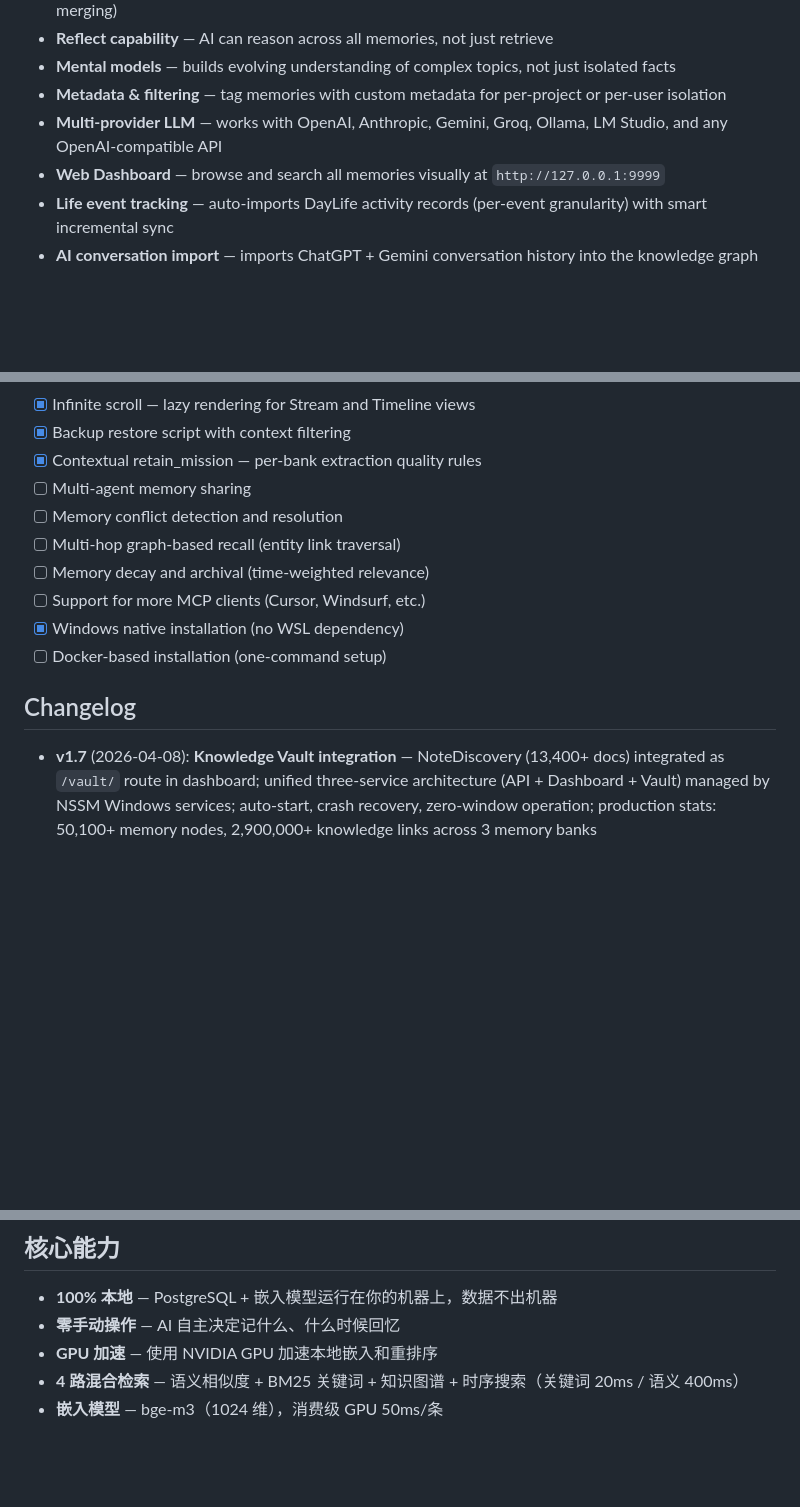
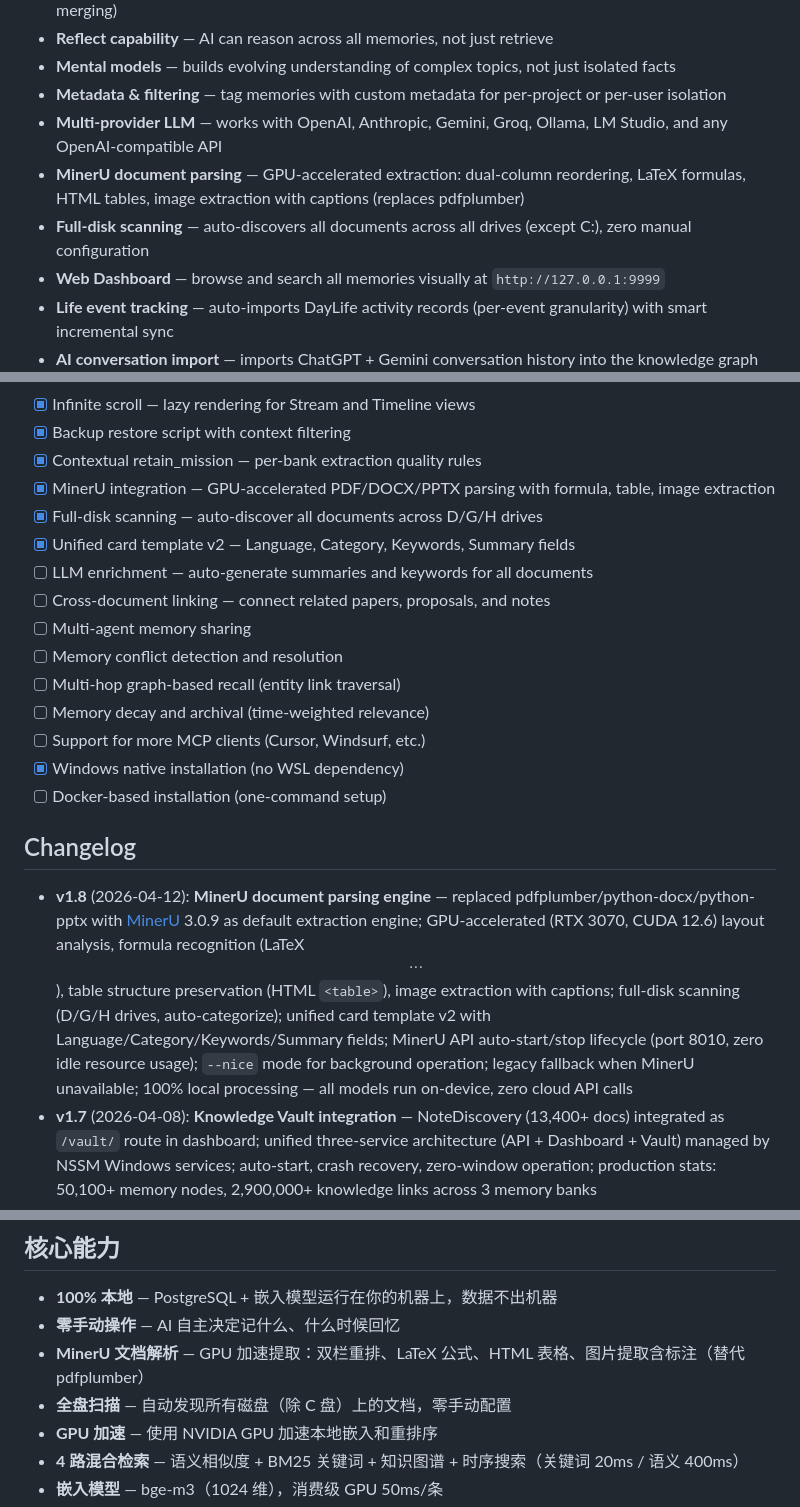
Before and after one commit to 24kchengYe/MemoMind, a Markdown page: README.md, 3 parts joined by grey strips. Rendered like a GitHub page; blank space fills up the shorter version.

Commit message:
docs: update README with v1.8 changelog, MinerU integration, full-disk scanning
Co-Authored-By: Claude Opus 4.6 (1M context) <noreply@anthropic.com>

```diff
--- a/README.md
+++ b/README.md
@@ -209,6 +209,8 @@ Import once with `import_daylife.py`, then the daily sync keeps it updated forev
 - **Mental models** — builds evolving understanding of complex topics, not just isolated facts
 - **Metadata & filtering** — tag memories with custom metadata for per-project or per-user isolation
 - **Multi-provider LLM** — works with OpenAI, Anthropic, Gemini, Groq, Ollama, LM Studio, and any OpenAI-compatible API
+- **MinerU document parsing** — GPU-accelerated extraction: dual-column reordering, LaTeX formulas, HTML tables, image extraction with captions (replaces pdfplumber)
+- **Full-disk scanning** — auto-discovers all documents across all drives (except C:), zero manual configuration
 - **Web Dashboard** — browse and search all memories visually at `http://127.0.0.1:9999`
 - **Life event tracking** — auto-imports DayLife activity records (per-event granularity) with smart incremental sync
 - **AI conversation import** — imports ChatGPT + Gemini conversation history into the knowledge graph
@@ -666,6 +668,11 @@ export HF_ENDPOINT=https://hf-mirror.com  # Use China mirror
 - [x] Infinite scroll — lazy rendering for Stream and Timeline views
 - [x] Backup restore script with context filtering
 - [x] Contextual retain_mission — per-bank extraction quality rules
+- [x] MinerU integration — GPU-accelerated PDF/DOCX/PPTX parsing with formula, table, image extraction
+- [x] Full-disk scanning — auto-discover all documents across D/G/H drives
+- [x] Unified card template v2 — Language, Category, Keywords, Summary fields
+- [ ] LLM enrichment — auto-generate summaries and keywords for all documents
+- [ ] Cross-document linking — connect related papers, proposals, and notes
 - [ ] Multi-agent memory sharing
 - [ ] Memory conflict detection and resolution
 - [ ] Multi-hop graph-based recall (entity link traversal)
@@ -676,6 +683,7 @@ export HF_ENDPOINT=https://hf-mirror.com  # Use China mirror
 
 ## Changelog
 
+- **v1.8** (2026-04-12): **MinerU document parsing engine** — replaced pdfplumber/python-docx/python-pptx with [MinerU](https://github.com/opendatalab/MinerU) 3.0.9 as default extraction engine; GPU-accelerated (RTX 3070, CUDA 12.6) layout analysis, formula recognition (LaTeX $$...$$), table structure preservation (HTML `<table>`), image extraction with captions; full-disk scanning (D/G/H drives, auto-categorize); unified card template v2 with Language/Category/Keywords/Summary fields; MinerU API auto-start/stop lifecycle (port 8010, zero idle resource usage); `--nice` mode for background operation; legacy fallback when MinerU unavailable; 100% local processing — all models run on-device, zero cloud API calls
 - **v1.7** (2026-04-08): **Knowledge Vault integration** — NoteDiscovery (13,400+ docs) integrated as `/vault/` route in dashboard; unified three-service architecture (API + Dashboard + Vault) managed by NSSM Windows services; auto-start, crash recovery, zero-window operation; production stats: 50,100+ memory nodes, 2,900,000+ knowledge links across 3 memory banks
 - **v1.6** (2026-03-29): **Windows native support** — run entirely on Windows without WSL2; PostgreSQL 17 portable + pgvector 0.8.2 (compiled from source); eliminates Hyper-V/WSL network instability; auto-start via Windows Task Scheduler; `patch_hindsight.py` for one-click patch management; dual installation guide (Windows native + WSL/Linux)
 - **v1.5** (2026-03-27): **AI conversation import** — import ChatGPT + Gemini history (541 conversations) with **original conversation tracing** (click 💬 to view source); **DayLife integration** — per-event import (5,505 life events) with smart daily sync that auto-catches up missed days; **dual search mode** (keyword default + semantic recall toggle); **infinite scroll** for Stream and Timeline views; backup restore script; contextual retain_mission per bank
@@ -915,6 +923,8 @@ Observation 不只是累积——它们会**进化**。巩固引擎自动合并
 
 - **100% 本地** — PostgreSQL + 嵌入模型运行在你的机器上，数据不出机器
 - **零手动操作** — AI 自主决定记什么、什么时候回忆
+- **MinerU 文档解析** — GPU 加速提取：双栏重排、LaTeX 公式、HTML 表格、图片提取含标注（替代 pdfplumber）
+- **全盘扫描** — 自动发现所有磁盘（除 C 盘）上的文档，零手动配置
 - **GPU 加速** — 使用 NVIDIA GPU 加速本地嵌入和重排序
 - **4 路混合检索** — 语义相似度 + BM25 关键词 + 知识图谱 + 时序搜索（关键词 20ms / 语义 400ms）
 - **嵌入模型** — bge-m3（1024 维），消费级 GPU 50ms/条
```
Also changed, not shown: other parts of README.md (+1 -0 lines).
